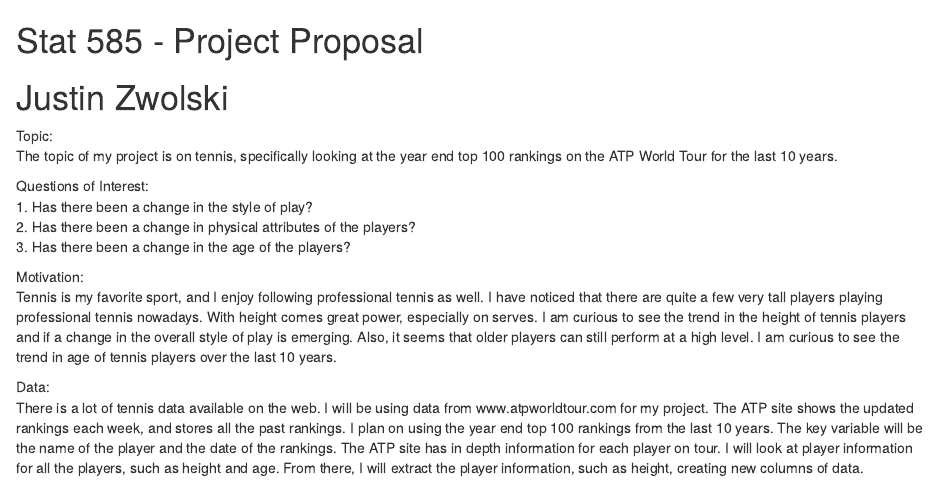
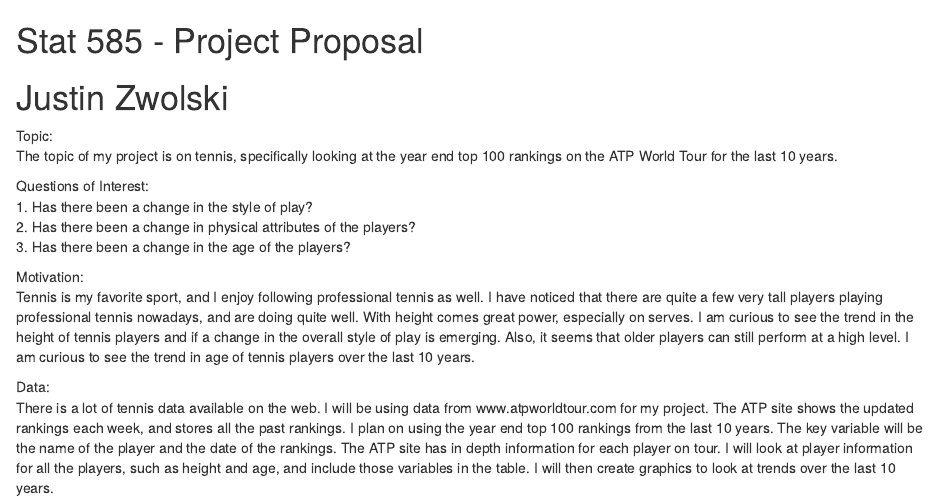
Before and after one commit to jzwolski/Stat-585-Project, an R Markdown document (Proposal.rmd): the page in a window 1100 px wide, from its top. Rendered offline with R 4.5, knitr and Pandoc, with nearby package versions.

Commit message:
second update

```diff
--- a/Proposal.rmd
+++ b/Proposal.rmd
@@ -14,15 +14,15 @@ Questions of Interest:<br>
 
 Motivation:<br>
 Tennis is my favorite sport, and I enjoy following professional tennis as well.  I have noticed that there
-are quite a few very tall players playing professional tennis nowadays.  With height comes great power,
-especially on serves.  I am curious to see the trend in the height of tennis players and if a change in the
-overall style of play is emerging.  Also, it seems that older players can still perform at a high level.  I am
-curious to see the trend in age of tennis players over the last 10 years.
+are quite a few very tall players playing professional tennis nowadays, and are doing quite well.  With height
+comes great power, especially on serves.  I am curious to see the trend in the height of tennis players and if
+a change in the overall style of play is emerging.  Also, it seems that older players can still perform at a
+high level.  I am curious to see the trend in age of tennis players over the last 10 years.
 
 Data:<br>
 There is a lot of tennis data available on the web.  I will be using data from www.atpworldtour.com for my
 project.  The ATP site shows the updated rankings each week, and stores all the past rankings.  I plan on using
 the year end top 100 rankings from the last 10 years.  The key variable will be the name of the player and the
 date of the rankings.  The ATP site has in depth information for each player on tour.  I will look at player
-information for all the players, such as height and age.    From there, I will extract the player information,
-such as height, creating new columns of data.
+information for all the players, such as height and age, and include those variables in the table.  I will then
+create graphics to look at trends over the last 10 years.
```
